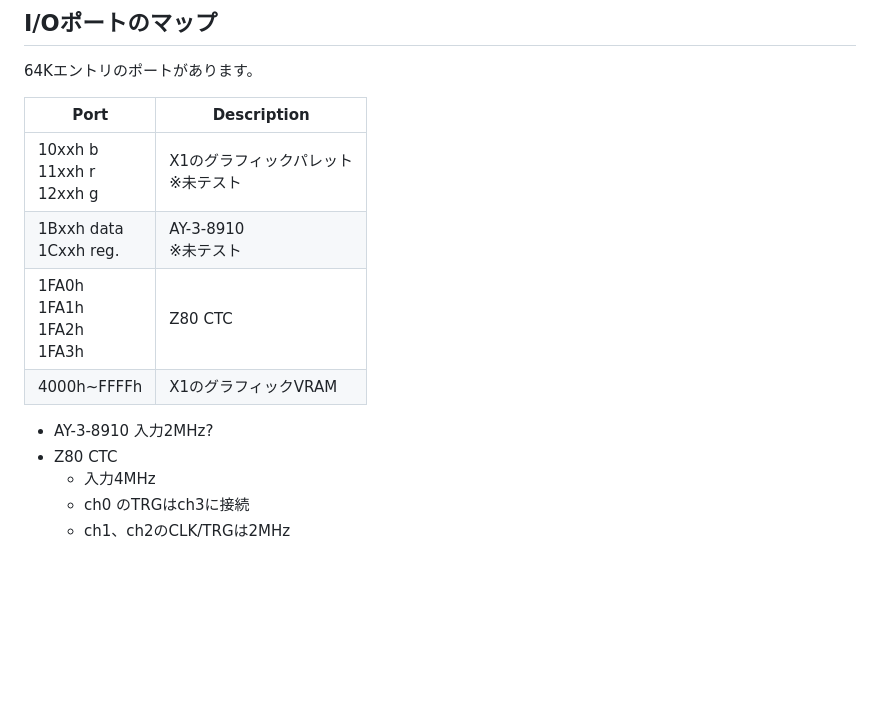
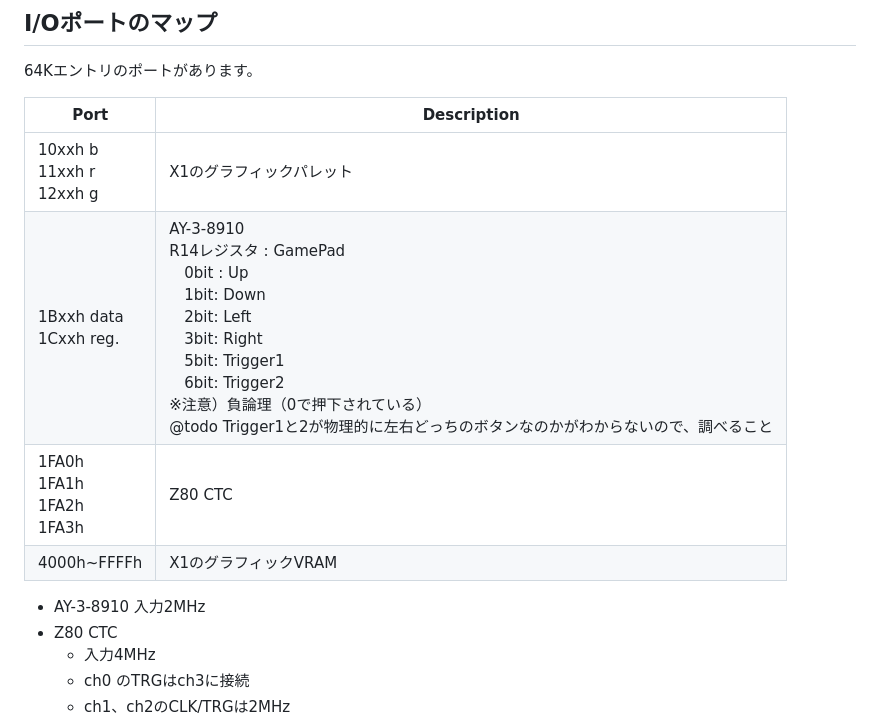
Before and after one commit to W88DodPECuThLOl/SOS_SWORDforWeb, a Markdown page: README.md, the part around one of its changes. GitHub-like rendering; blank space fills up the shorter version.

```diff
--- a/README.md
+++ b/README.md
@@ -72,12 +90,12 @@ https://w88dodpecuthlol.github.io/SOS_SWORDforWeb/
 
 | Port | Description |
 | --- | --- |
-| 10xxh b<br>11xxh r<br>12xxh g | X1のグラフィックパレット<br>※未テスト |
-| 1Bxxh data<br>1Cxxh reg. | AY-3-8910<br>※未テスト |
+| 10xxh b<br>11xxh r<br>12xxh g | X1のグラフィックパレット |
+| 1Bxxh data<br>1Cxxh reg. | AY-3-8910<br>R14レジスタ : GamePad<br>　0bit : Up<br>　1bit: Down<br>　2bit: Left<br>　3bit: Right<br>　5bit: Trigger1<br>　6bit: Trigger2<br>※注意）負論理（0で押下されている）<br>@todo Trigger1と2が物理的に左右どっちのボタンなのかがわからないので、調べること |
 | 1FA0h<br>1FA1h<br>1FA2h<br>1FA3h | Z80 CTC |
 | 4000h~FFFFh | X1のグラフィックVRAM |
 
-- AY-3-8910 入力2MHz?
+- AY-3-8910 入力2MHz
 - Z80 CTC
   - 入力4MHz
   - ch0 のTRGはch3に接続
```
Also changed, not shown: other parts of README.md (+28 -9 lines), CHANGELOG.md (+7 -0 lines).
